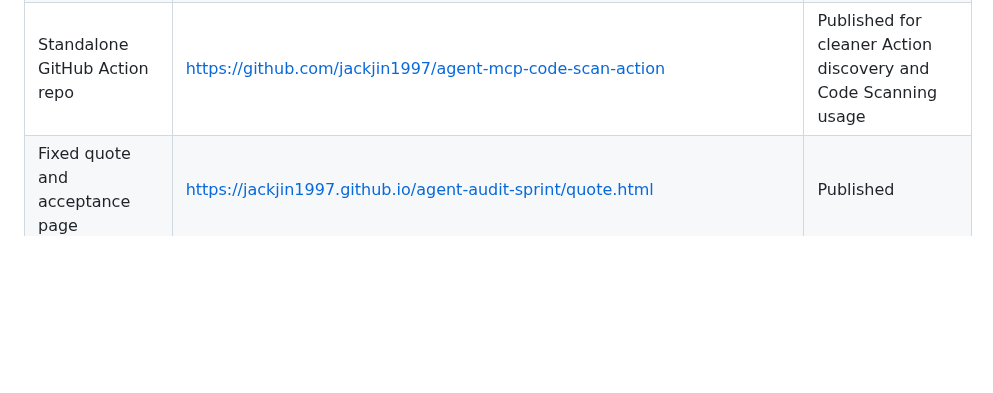
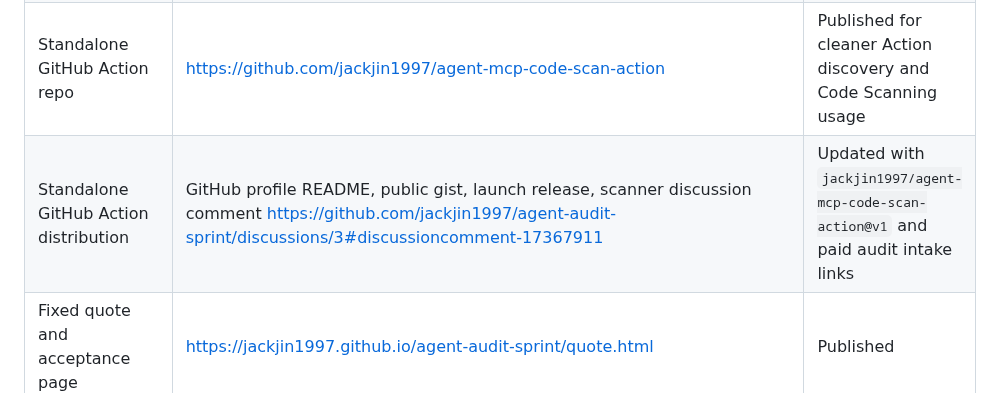
Before and after one commit to jackjin1997/agent-audit-sprint, a Markdown page: ledger.md, the part around the change. GitHub-like rendering; blank space fills up the shorter version.

Commit message:
Record standalone action distribution

```diff
--- a/ledger.md
+++ b/ledger.md
@@ -38,6 +38,7 @@ Checked on 2026-06-20:
 | GitHub npx scanner path | `npm exec --yes github:jackjin1997/agent-audit-sprint -- /path/to/repo` | Verified locally |
 | Scanner package release asset | https://github.com/jackjin1997/agent-audit-sprint/releases/download/audit-sprint-2026-06-19/agent-mcp-audit-1.0.0.tgz | Uploaded |
 | Standalone GitHub Action repo | https://github.com/jackjin1997/agent-mcp-code-scan-action | Published for cleaner Action discovery and Code Scanning usage |
+| Standalone GitHub Action distribution | GitHub profile README, public gist, launch release, scanner discussion comment https://github.com/jackjin1997/agent-audit-sprint/discussions/3#discussioncomment-17367911 | Updated with `jackjin1997/agent-mcp-code-scan-action@v1` and paid audit intake links |
 | Fixed quote and acceptance page | https://jackjin1997.github.io/agent-audit-sprint/quote.html | Published |
 | Copyable quote payment packet | https://jackjin1997.github.io/agent-audit-sprint/quote.html | Added for accepted-scope payment handoff |
 | Trading MCP security audit page | https://jackjin1997.github.io/agent-audit-sprint/trading-mcp-security-audit.html | Published |
```
